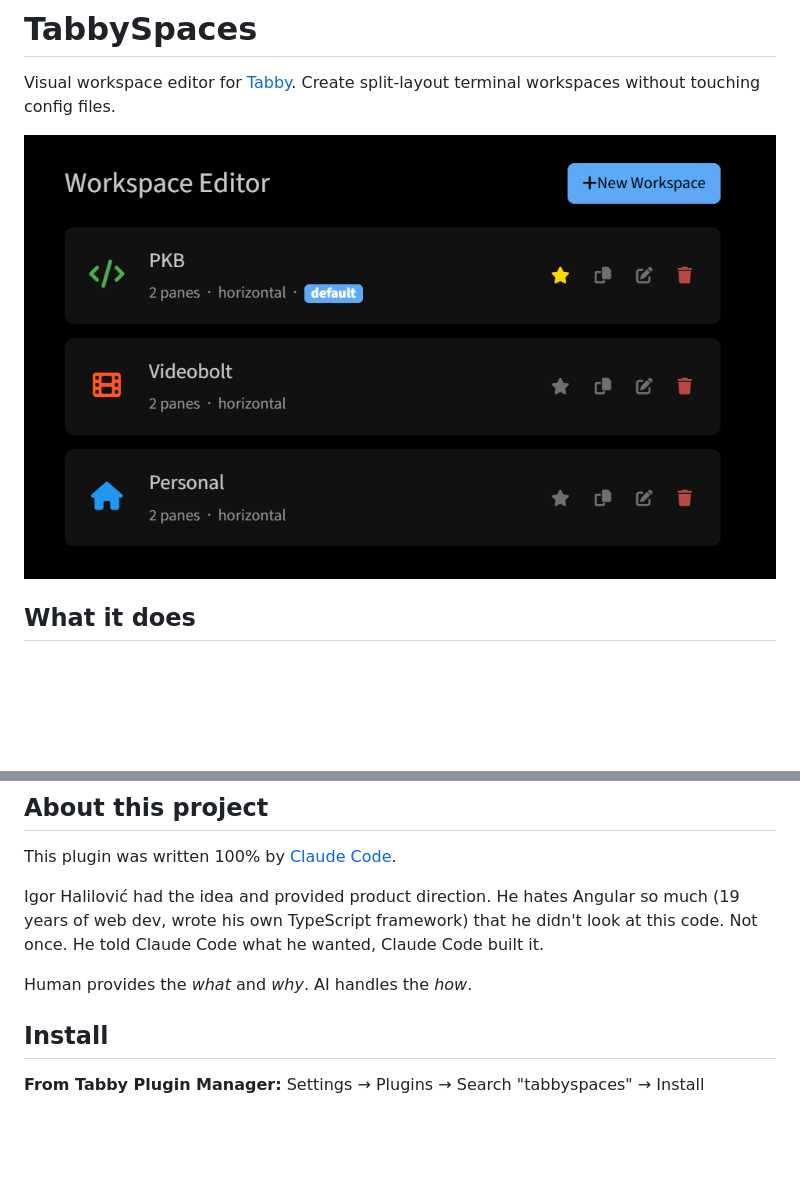
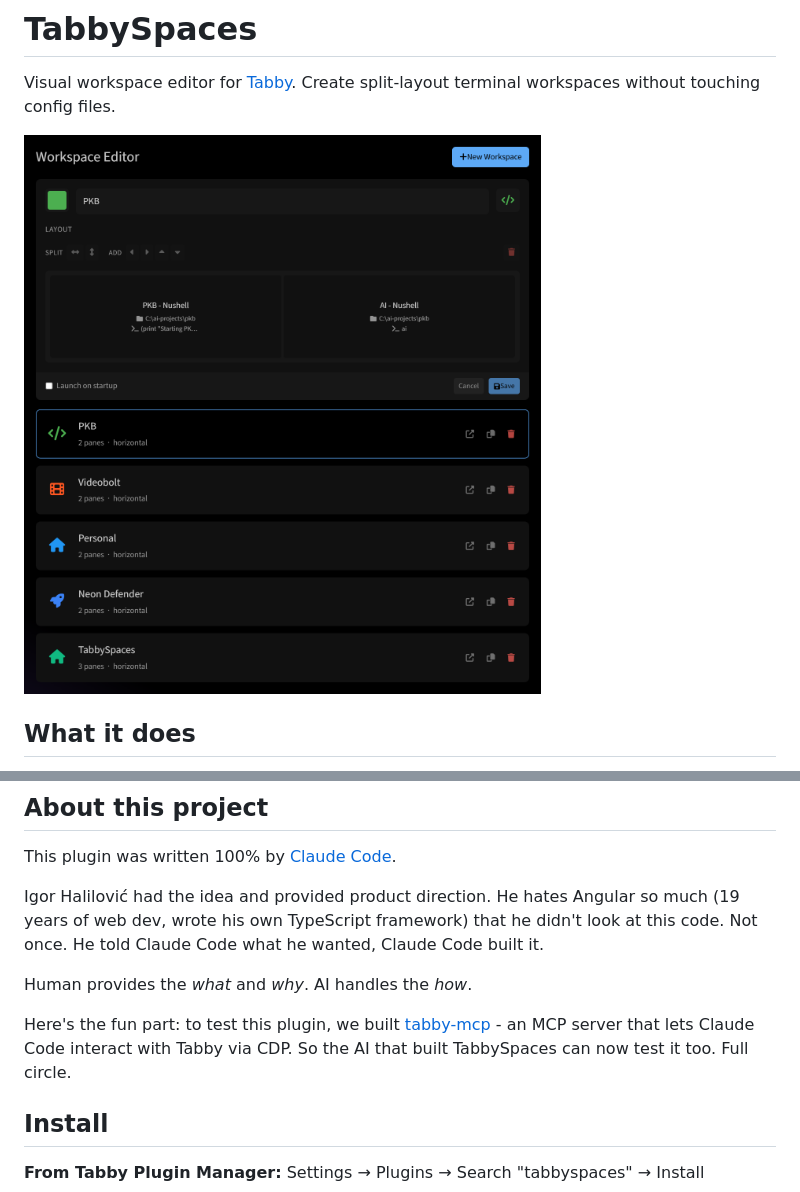
Before and after one commit to halilc4/tabbyspaces, a Markdown page: README.md, 2 parts joined by grey strips. Drawn GitHub-style; pictures changed too: screenshots/editor.png; blank space fills up the shorter version.

```diff
--- a/README.md
+++ b/README.md
@@ -20,6 +20,8 @@ Igor Halilović had the idea and provided product direction. He hates Angular so
 
 Human provides the *what* and *why*. AI handles the *how*.
 
+Here's the fun part: to test this plugin, we built [tabby-mcp](https://github.com/halilc4/tabby-mcp) - an MCP server that lets Claude Code interact with Tabby via CDP. So the AI that built TabbySpaces can now test it too. Full circle.
+
 ## Install
 
 **From Tabby Plugin Manager:**
```
Also changed, not shown: other parts of README.md (+5 -4 lines), screenshots/pane-edit.png, screenshots/workspace-edit.png (deleted).
